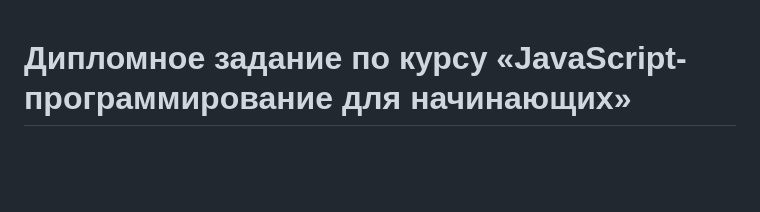
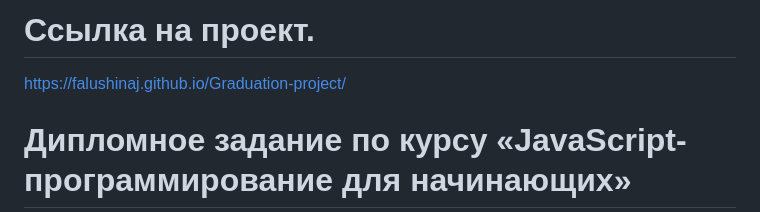
Before and after one commit to falushinaj/Graduation-project, a Markdown page: README.md, the part around the change. Drawn GitHub-style; blank space fills up the shorter version.

```diff
--- a/README.md
+++ b/README.md
@@ -1,3 +1,7 @@
+# Ссылка на проект.
+
+https://falushinaj.github.io/Graduation-project/
+
 # Дипломное задание по курсу «JavaScript-программирование для начинающих»
 
 - [Верстка](./sources/layout.zip)
```
